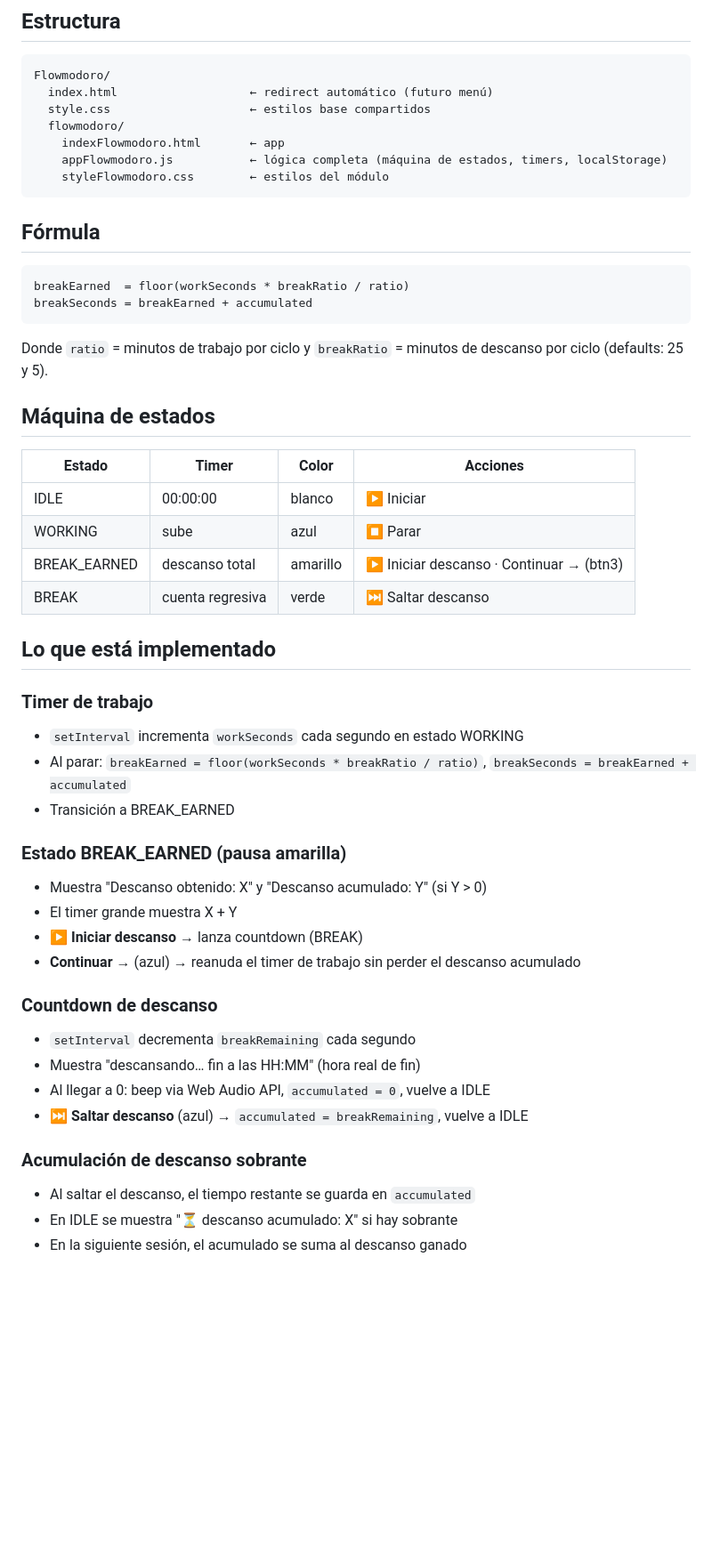
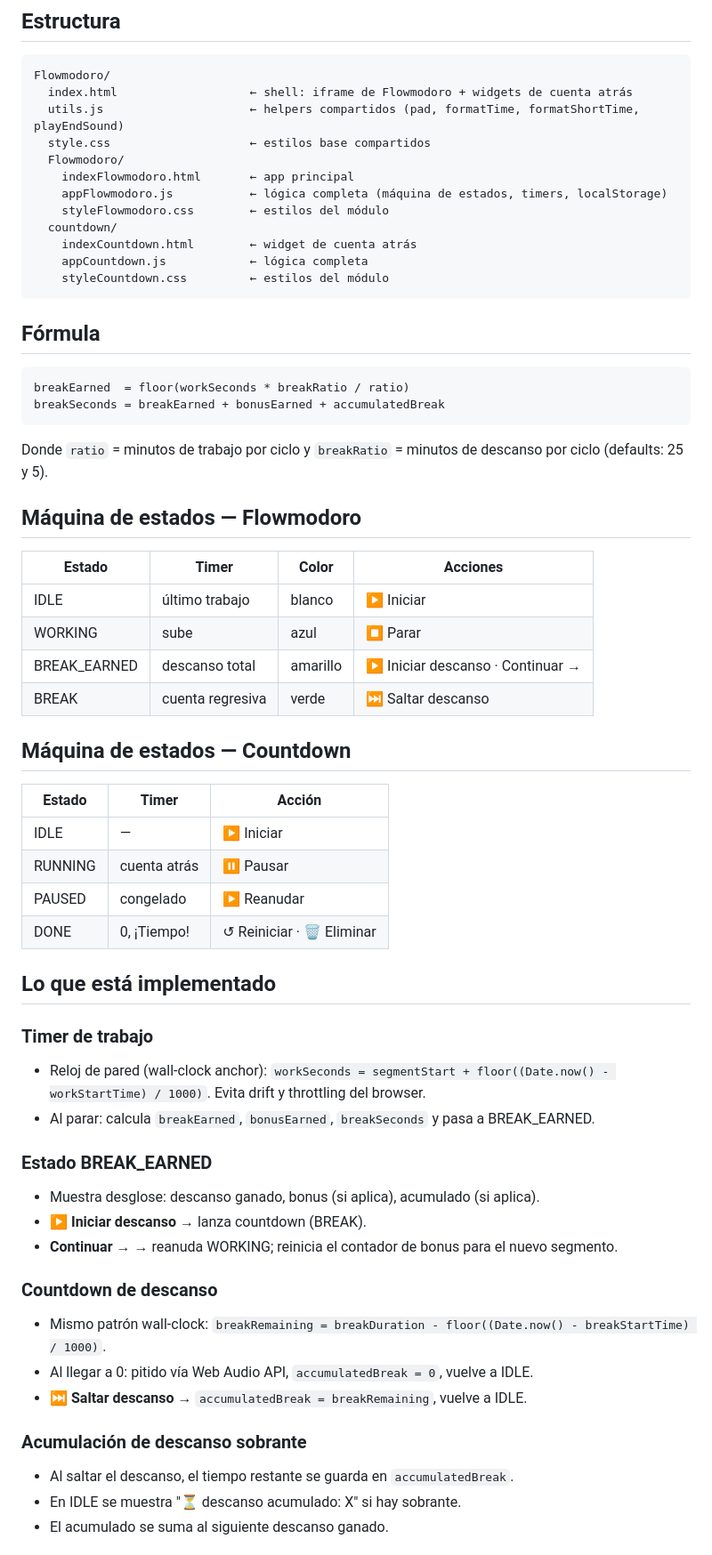
Before and after one commit to spufy-xd/Flowmodoro, a Markdown page: README.md, the part around one of its changes. Shown at 89% size. Drawn GitHub-style; blank space fills up the shorter version.

````diff
--- a/README.md
+++ b/README.md
@@ -7,51 +7,62 @@ Abre con doble clic en `index.html` (sin instalación).
 ## Estructura
 ```
 Flowmodoro/
-  index.html                   ← redirect automático (futuro menú)
+  index.html                   ← shell: iframe de Flowmodoro + widgets de cuenta atrás
+  utils.js                     ← helpers compartidos (pad, formatTime, formatShortTime, playEndSound)
   style.css                    ← estilos base compartidos
-  flowmodoro/
-    indexFlowmodoro.html       ← app
+  Flowmodoro/
+    indexFlowmodoro.html       ← app principal
     appFlowmodoro.js           ← lógica completa (máquina de estados, timers, localStorage)
     styleFlowmodoro.css        ← estilos del módulo
+  countdown/
+    indexCountdown.html        ← widget de cuenta atrás
+    appCountdown.js            ← lógica completa
+    styleCountdown.css         ← estilos del módulo
 ```
 
 ## Fórmula
 ```
 breakEarned  = floor(workSeconds * breakRatio / ratio)
-breakSeconds = breakEarned + accumulated
+breakSeconds = breakEarned + bonusEarned + accumulatedBreak
 ```
 Donde `ratio` = minutos de trabajo por ciclo y `breakRatio` = minutos de descanso por ciclo (defaults: 25 y 5).
 
-## Máquina de estados
+## Máquina de estados — Flowmodoro
 
 | Estado | Timer | Color | Acciones |
 |---|---|---|---|
-| IDLE | 00:00:00 | blanco | ▶ Iniciar |
+| IDLE | último trabajo | blanco | ▶ Iniciar |
 | WORKING | sube | azul | ⏹ Parar |
-| BREAK_EARNED | descanso total | amarillo | ▶ Iniciar descanso · Continuar → (btn3) |
+| BREAK_EARNED | descanso total | amarillo | ▶ Iniciar descanso · Continuar → |
 | BREAK | cuenta regresiva | verde | ⏭ Saltar descanso |
+
+## Máquina de estados — Countdown
+
+| Estado | Timer | Acción |
+|---|---|---|
+| IDLE | — | ▶ Iniciar |
+| RUNNING | cuenta atrás | ⏸ Pausar |
+| PAUSED | congelado | ▶ Reanudar |
+| DONE | 0, ¡Tiempo! | ↺ Reiniciar · 🗑 Eliminar |
 
 ## Lo que está implementado
 
 ### Timer de trabajo
-- `setInterval` incrementa `workSeconds` cada segundo en estado WORKING
-- Al parar: `breakEarned = floor(workSeconds * breakRatio / ratio)`, `breakSeconds = breakEarned + accumulated`
-- Transición a BREAK_EARNED
+- Reloj de pared (wall-clock anchor): `workSeconds = segmentStart + floor((Date.now() - workStartTime) / 1000)`. Evita drift y throttling del browser.
+- Al parar: calcula `breakEarned`, `bonusEarned`, `breakSeconds` y pasa a BREAK_EARNED.
 
-### Estado BREAK_EARNED (pausa amarilla)
-- Muestra "Descanso obtenido: X" y "Descanso acumulado: Y" (si Y > 0)
-- El timer grande muestra X + Y
-- **▶ Iniciar descanso** → lanza countdown (BREAK)
-- **Continuar →** (azul) → reanuda el timer de trabajo sin perder el descanso acumulado
+### Estado BREAK_EARNED
+- Muestra desglose: descanso ganado, bonus (si aplica), acumulado (si aplica).
+- **▶ Iniciar descanso** → lanza countdown (BREAK).
+- **Continuar →** → reanuda WORKING; reinicia el contador de bonus para el nuevo segmento.
 
 ### Countdown de descanso
-- `setInterval` decrementa `breakRemaining` cada segundo
-- Muestra "descansando… fin a las HH:MM" (hora real de fin)
-- Al llegar a 0: beep via Web Audio API, `accumulated = 0`, vuelve a IDLE
-- **⏭ Saltar descanso** (azul) → `accumulated = breakRemaining`, vuelve a IDLE
+- Mismo patrón wall-clock: `breakRemaining = breakDuration - floor((Date.now() - breakStartTime) / 1000)`.
+- Al llegar a 0: pitido vía Web Audio API, `accumulatedBreak = 0`, vuelve a IDLE.
+- **⏭ Saltar descanso** → `accumulatedBreak = breakRemaining`, vuelve a IDLE.
 
 ### Acumulación de descanso sobrante
-- Al saltar el descanso, el tiempo restante se guarda en `accumulated`
-- En IDLE se muestra "⏳ descanso acumulado: X" si hay sobrante
-- En la siguiente sesión, el acumulado se suma al descanso ganado
+- Al saltar el descanso, el tiempo restante se guarda en `accumulatedBreak`.
+- En IDLE se muestra "⏳ descanso acumulado: X" si hay sobrante.
+- El acumulado se suma al siguiente descanso ganado.
 
````
Also changed, not shown: other parts of README.md (+36 -48 lines).
